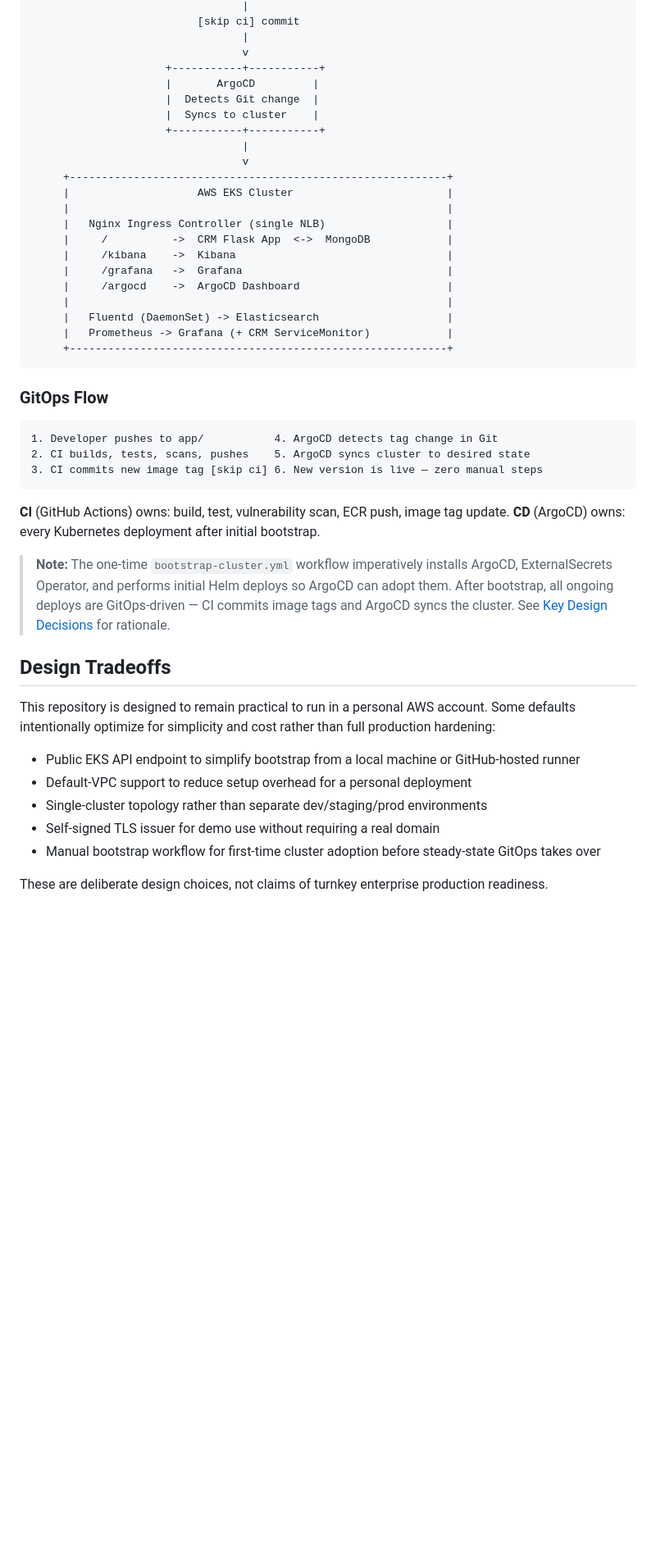
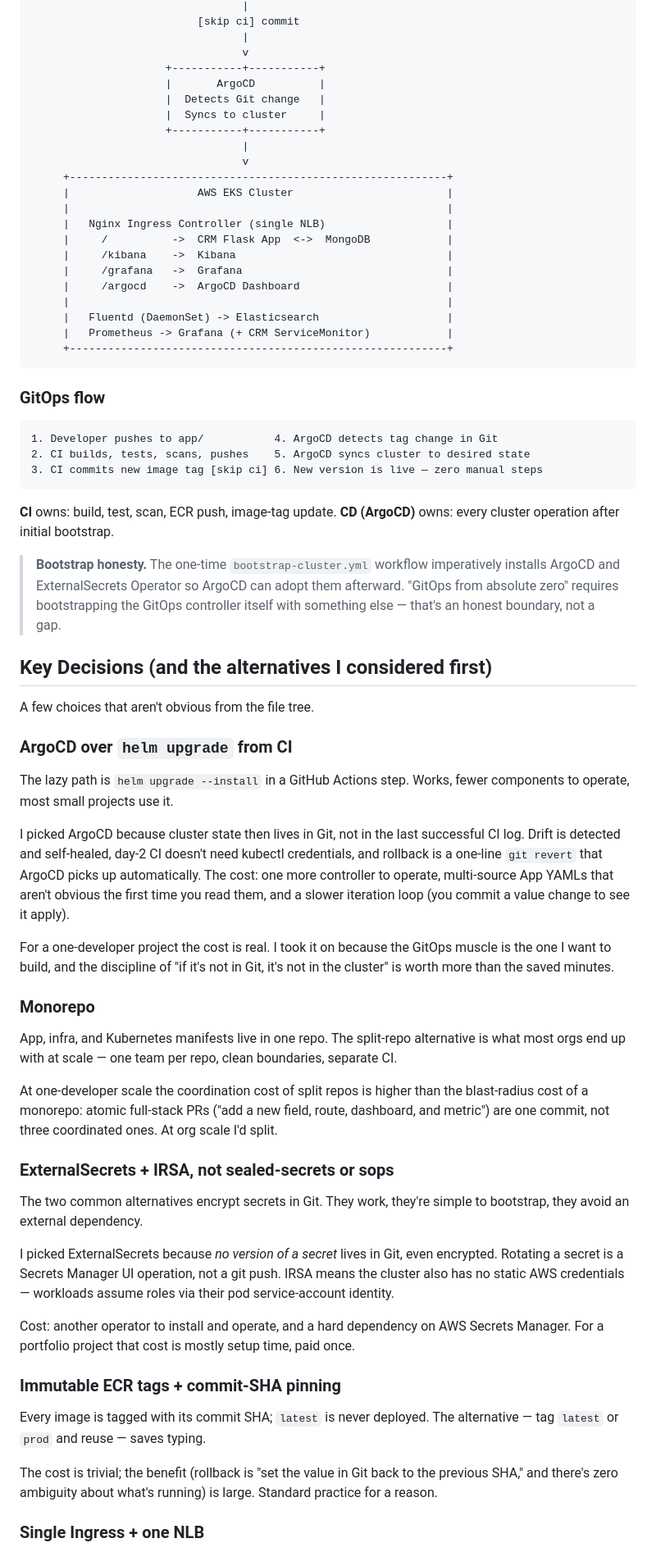
Before and after one commit to Barak911/CloudOps_CRM, a Markdown page: README.md, the part around one of its changes. Shown at 82% size. GitHub-like rendering; blank space fills up the shorter version.

````diff
--- a/README.md
+++ b/README.md
@@ -48,9 +81,9 @@ This repository focuses on practical platform engineering across infrastructure,
                                  |
                                  v
                      +-----------+-----------+
-                     |       ArgoCD         |
-                     |  Detects Git change  |
-                     |  Syncs to cluster    |
+                     |       ArgoCD          |
+                     |  Detects Git change   |
+                     |  Syncs to cluster     |
                      +-----------+-----------+
                                  |
                                  v
@@ -68,7 +101,7 @@ This repository focuses on practical platform engineering across infrastructure,
      +-----------------------------------------------------------+
 ```
 
-### GitOps Flow
+### GitOps flow
 
 ```
 1. Developer pushes to app/           4. ArgoCD detects tag change in Git
@@ -76,21 +109,42 @@ This repository focuses on practical platform engineering across infrastructure,
 3. CI commits new image tag [skip ci] 6. New version is live — zero manual steps
 ```
 
-**CI** (GitHub Actions) owns: build, test, vulnerability scan, ECR push, image tag update.
-**CD** (ArgoCD) owns: every Kubernetes deployment after initial bootstrap.
+**CI** owns: build, test, scan, ECR push, image-tag update.
+**CD (ArgoCD)** owns: every cluster operation after initial bootstrap.
 
-> **Note:** The one-time `bootstrap-cluster.yml` workflow imperatively installs ArgoCD, ExternalSecrets Operator,
-> and performs initial Helm deploys so ArgoCD can adopt them. After bootstrap, all ongoing deploys are GitOps-driven —
-> CI commits image tags and ArgoCD syncs the cluster. See [Key Design Decisions](#key-design-decisions) for rationale.
+> **Bootstrap honesty.** The one-time `bootstrap-cluster.yml` workflow imperatively installs ArgoCD and ExternalSecrets Operator so ArgoCD can adopt them afterward. "GitOps from absolute zero" requires bootstrapping the GitOps controller itself with something else — that's an honest boundary, not a gap.
 
-## Design Tradeoffs
+## Key Decisions (and the alternatives I considered first)
 
-This repository is designed to remain practical to run in a personal AWS account. Some defaults intentionally optimize for simplicity and cost rather than full production hardening:
+A few choices that aren't obvious from the file tree.
 
-- Public EKS API endpoint to simplify bootstrap from a local machine or GitHub-hosted runner
-- Default-VPC support to reduce setup overhead for a personal deployment
-- Single-cluster topology rather than separate dev/staging/prod environments
-- Self-signed TLS issuer for demo use without requiring a real domain
-- Manual bootstrap workflow for first-time cluster adoption before steady-state GitOps takes over
+### ArgoCD over `helm upgrade` from CI
 
-These are deliberate design choices, not claims of turnkey enterprise production readiness.
+The lazy path is `helm upgrade --install` in a GitHub Actions step. Works, fewer components to operate, most small projects use it.
+
+I picked ArgoCD because cluster state then lives in Git, not in the last successful CI log. Drift is detected and self-healed, day-2 CI doesn't need kubectl credentials, and rollback is a one-line `git revert` that ArgoCD picks up automatically. The cost: one more controller to operate, multi-source App YAMLs that aren't obvious the first time you read them, and a slower iteration loop (you commit a value change to see it apply).
+
+For a one-developer project the cost is real. I took it on because the GitOps muscle is the one I want to build, and the discipline of "if it's not in Git, it's not in the cluster" is worth more than the saved minutes.
+
+### Monorepo
+
+App, infra, and Kubernetes manifests live in one repo. The split-repo alternative is what most orgs end up with at scale — one team per repo, clean boundaries, separate CI.
+
+At one-developer scale the coordination cost of split repos is higher than the blast-radius cost of a monorepo: atomic full-stack PRs ("add a new field, route, dashboard, and metric") are one commit, not three coordinated ones. At org scale I'd split.
+
+### ExternalSecrets + IRSA, not sealed-secrets or sops
+
+The two common alternatives encrypt secrets in Git. They work, they're simple to bootstrap, they avoid an external dependency.
+
+I picked ExternalSecrets because *no version of a secret* lives in Git, even encrypted. Rotating a secret is a Secrets Manager UI operation, not a git push. IRSA means the cluster also has no static AWS credentials — workloads assume roles via their pod service-account identity.
+
+Cost: another operator to install and operate, and a hard dependency on AWS Secrets Manager. For a portfolio project that cost is mostly setup time, paid once.
+
+### Immutable ECR tags + commit-SHA pinning
+
+Every image is tagged with its commit SHA; `latest` is never deployed. The alternative — tag `latest` or `prod` and reuse — saves typing.
+
+The cost is trivial; the benefit (rollback is "set the value in Git back to the previous SHA," and there's zero ambiguity about what's running) is large. Standard practice for a reason.
+
+### Single Ingress + one NLB
+
````
Also changed, not shown: other parts of README.md (+87 -63 lines).
